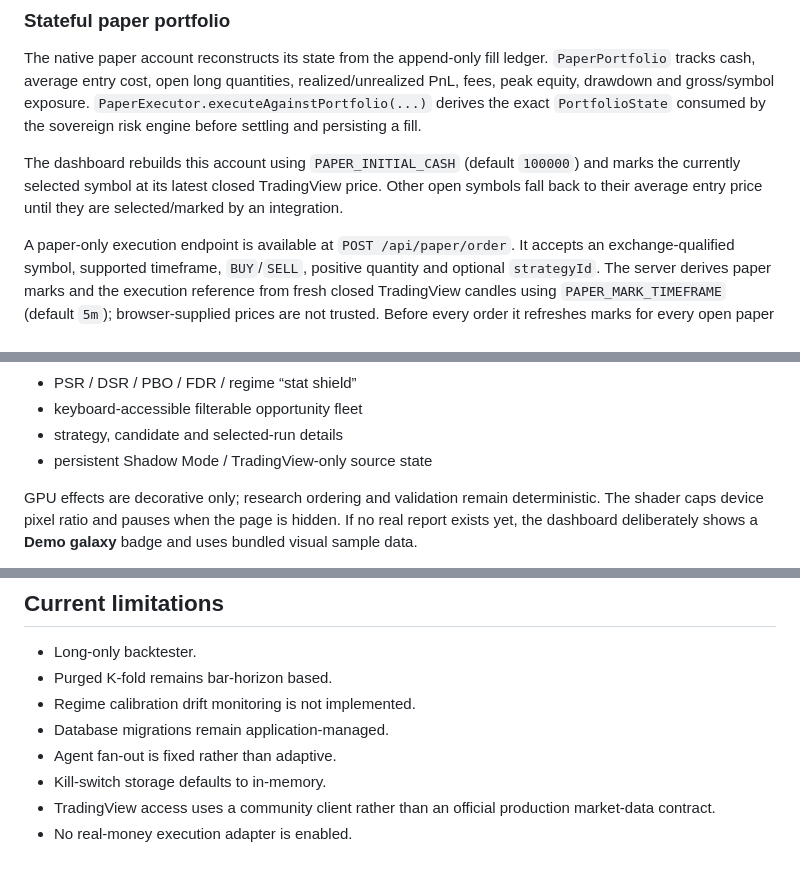
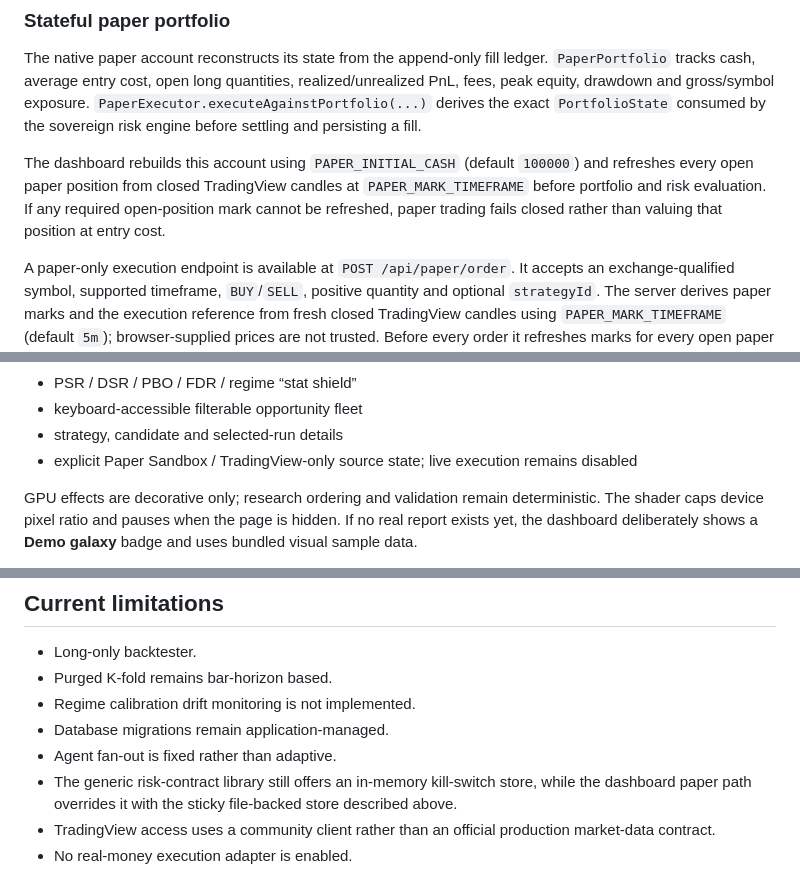
Before and after one commit to Galdr1c/Quant-Swarm, a Markdown page: README.md, 3 parts joined by grey strips. Drawn GitHub-style.

Commit message:
Remove stale dashboard paper-risk documentation

```diff
--- a/README.md
+++ b/README.md
@@ -25,7 +25,7 @@ The dashboard never fabricates a live/real marker. A `mode:"live"` point appears
 
 The native paper account reconstructs its state from the append-only fill ledger. `PaperPortfolio` tracks cash, average entry cost, open long quantities, realized/unrealized PnL, fees, peak equity, drawdown and gross/symbol exposure. `PaperExecutor.executeAgainstPortfolio(...)` derives the exact `PortfolioState` consumed by the sovereign risk engine before settling and persisting a fill.
 
-The dashboard rebuilds this account using `PAPER_INITIAL_CASH` (default `100000`) and marks the currently selected symbol at its latest closed TradingView price. Other open symbols fall back to their average entry price until they are selected/marked by an integration.
+The dashboard rebuilds this account using `PAPER_INITIAL_CASH` (default `100000`) and refreshes every open paper position from closed TradingView candles at `PAPER_MARK_TIMEFRAME` before portfolio and risk evaluation. If any required open-position mark cannot be refreshed, paper trading fails closed rather than valuing that position at entry cost.
 
 A paper-only execution endpoint is available at `POST /api/paper/order`. It accepts an exchange-qualified symbol, supported timeframe, `BUY`/`SELL`, positive quantity and optional `strategyId`. The server derives paper marks and the execution reference from fresh closed TradingView candles using `PAPER_MARK_TIMEFRAME` (default `5m`); browser-supplied prices are not trusted. Before every order it refreshes marks for every open paper position, so portfolio exposure, equity and drawdown are evaluated against a common server-side mark horizon. If any open position cannot be marked, the new order fails closed instead of falling back to entry cost. The request is risk-checked at the adverse simulated execution price, settled against a freshly reconstructed paper portfolio, then persisted with `PAPER_SLIPPAGE_BPS` and `PAPER_FEE_BPS`. Ledger-backed executions are serialized so concurrent requests cannot settle against the same stale cash balance. There is intentionally no equivalent live-order endpoint.
 
@@ -219,7 +219,7 @@ Open `http://127.0.0.1:4173`. The dashboard is a responsive **cartoon 3D Researc
 - PSR / DSR / PBO / FDR / regime “stat shield”
 - keyboard-accessible filterable opportunity fleet
 - strategy, candidate and selected-run details
-- persistent Shadow Mode / TradingView-only source state
+- explicit Paper Sandbox / TradingView-only source state; live execution remains disabled
 
 GPU effects are decorative only; research ordering and validation remain deterministic. The shader caps device pixel ratio and pauses when the page is hidden. If no real report exists yet, the dashboard deliberately shows a **Demo galaxy** badge and uses bundled visual sample data.
 
@@ -257,7 +257,7 @@ No broker/exchange execution adapter is enabled.
 - Regime calibration drift monitoring is not implemented.
 - Database migrations remain application-managed.
 - Agent fan-out is fixed rather than adaptive.
-- Kill-switch storage defaults to in-memory.
+- The generic risk-contract library still offers an in-memory kill-switch store, while the dashboard paper path overrides it with the sticky file-backed store described above.
 - TradingView access uses a community client rather than an official production market-data contract.
 - No real-money execution adapter is enabled.
 
```
